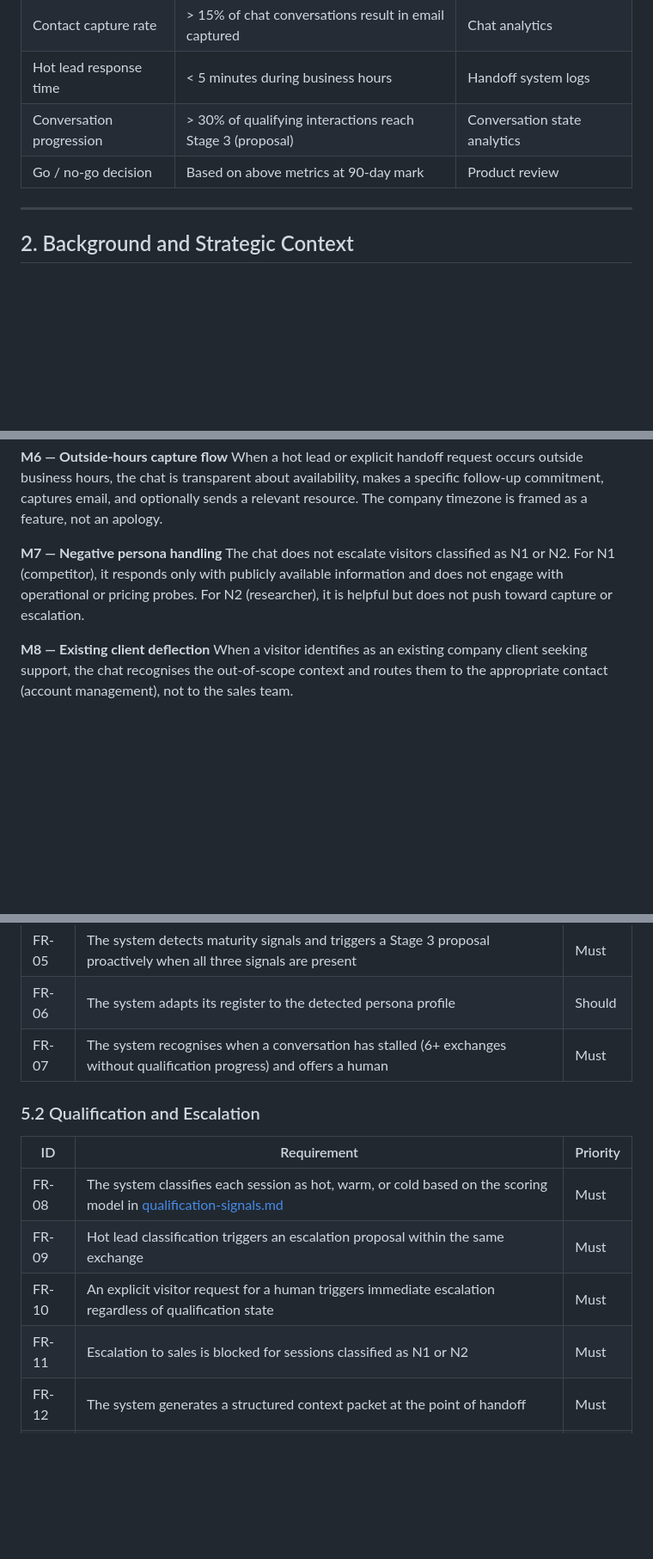
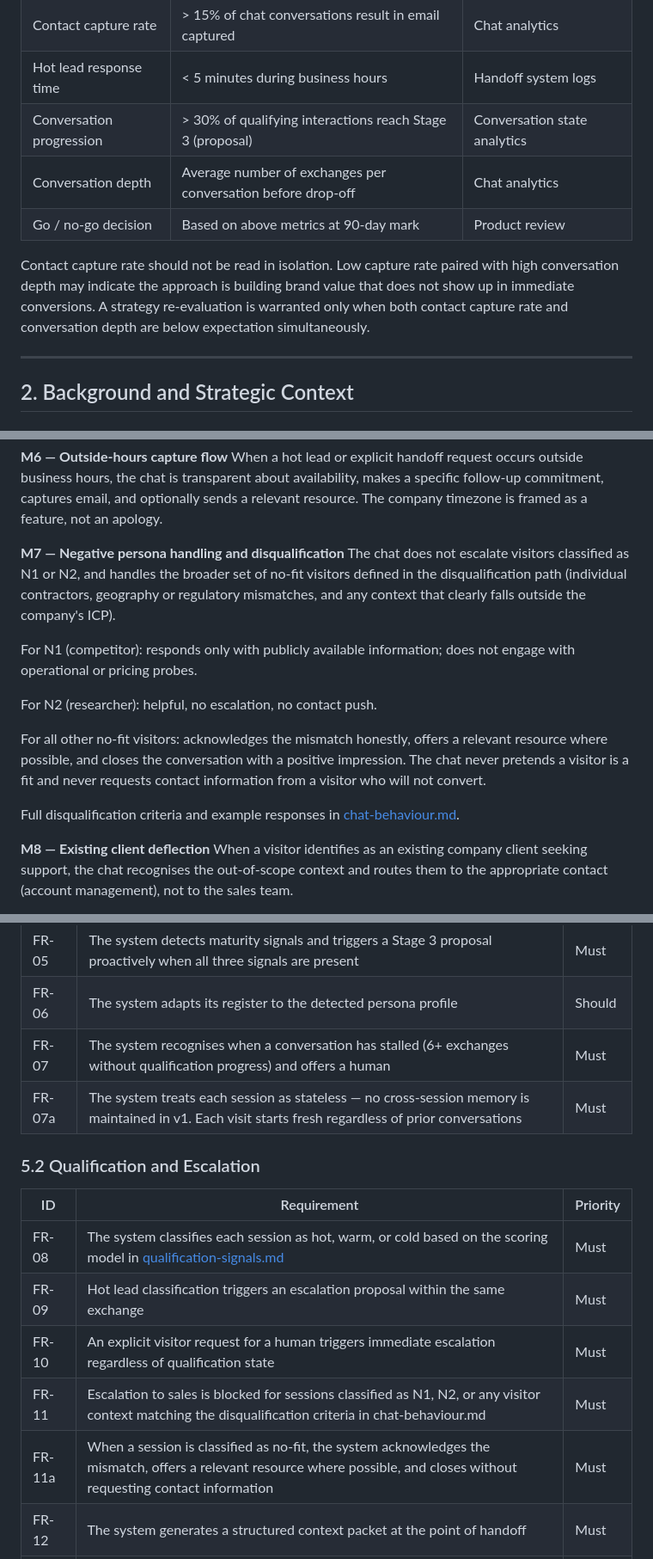
Before and after one commit to ggguille/growth-chat-ai, a Markdown page: documentation/docs/product-requirements-document.md, 3 parts joined by grey strips. Shown at 86% size. Drawn GitHub-style; blank space fills up the shorter version.

Commit message:
docs(chat-behaviour): finalise document and propagate decisions to PRD
- Mark chat-behaviour.md status as Final after team review
- Add Disqualification Path section: criteria and graceful exit behaviour
- Add Success Metrics section: Stage 3 trigger rate, contact capture rate,
  conversation depth, and interpretation guidance
- Add Multi-Session Continuity section: V1 stateless decision, V2 flagged
- Update PRD Section 1.4: add conversation depth metric and interpretation note
- Update PRD M7: expand from N1/N2 to full disqualification path
- Add FR-07a: V1 stateless session requirement
- Add FR-11a: graceful no-fit exit as an explicit functional requirement
- Update FR-11: reference full disqualification criteria

Co-Authored-By: Claude Sonnet 4.6 <noreply@anthropic.com>

```diff
--- a/documentation/docs/product-requirements-document.md
+++ b/documentation/docs/product-requirements-document.md
@@ -49,7 +49,10 @@ a meaningful signal.
 | Contact capture rate | > 15% of chat conversations result in email captured | Chat analytics |
 | Hot lead response time | < 5 minutes during business hours | Handoff system logs |
 | Conversation progression | > 30% of qualifying interactions reach Stage 3 (proposal) | Conversation state analytics |
+| Conversation depth | Average number of exchanges per conversation before drop-off | Chat analytics |
 | Go / no-go decision | Based on above metrics at 90-day mark | Product review |
+
+Contact capture rate should not be read in isolation. Low capture rate paired with high conversation depth may indicate the approach is building brand value that does not show up in immediate conversions. A strategy re-evaluation is warranted only when both contact capture rate and conversation depth are below expectation simultaneously.
 
 ---
 
@@ -181,11 +184,24 @@ the chat is transparent about availability, makes a specific follow-up
 commitment, captures email, and optionally sends a relevant resource.
 The company timezone is framed as a feature, not an apology.
 
-**M7 — Negative persona handling**
-The chat does not escalate visitors classified as N1 or N2. For N1 (competitor),
-it responds only with publicly available information and does not engage with
-operational or pricing probes. For N2 (researcher), it is helpful but does
-not push toward capture or escalation.
+**M7 — Negative persona handling and disqualification**
+The chat does not escalate visitors classified as N1 or N2, and handles the
+broader set of no-fit visitors defined in the disqualification path
+(individual contractors, geography or regulatory mismatches, and any context
+that clearly falls outside the company's ICP).
+
+For N1 (competitor): responds only with publicly available information;
+does not engage with operational or pricing probes.
+
+For N2 (researcher): helpful, no escalation, no contact push.
+
+For all other no-fit visitors: acknowledges the mismatch honestly, offers
+a relevant resource where possible, and closes the conversation with a positive
+impression. The chat never pretends a visitor is a fit and never requests
+contact information from a visitor who will not convert.
+
+Full disqualification criteria and example responses in
+[chat-behaviour.md](./considerations/chat-behaviour.md).
 
 **M8 — Existing client deflection**
 When a visitor identifies as an existing company client seeking support, the
@@ -276,6 +292,7 @@ Custom build in v1 to maintain full control over conversation logic and data.
 | FR-05 | The system detects maturity signals and triggers a Stage 3 proposal proactively when all three signals are present | Must |
 | FR-06 | The system adapts its register to the detected persona profile | Should |
 | FR-07 | The system recognises when a conversation has stalled (6+ exchanges without qualification progress) and offers a human | Must |
+| FR-07a | The system treats each session as stateless — no cross-session memory is maintained in v1. Each visit starts fresh regardless of prior conversations | Must |
 
 ### 5.2 Qualification and Escalation
 
@@ -284,7 +301,8 @@ Custom build in v1 to maintain full control over conversation logic and data.
 | FR-08 | The system classifies each session as hot, warm, or cold based on the scoring model in [qualification-signals.md](./considerations/qualification-signals.md) | Must |
 | FR-09 | Hot lead classification triggers an escalation proposal within the same exchange | Must |
 | FR-10 | An explicit visitor request for a human triggers immediate escalation regardless of qualification state | Must |
-| FR-11 | Escalation to sales is blocked for sessions classified as N1 or N2 | Must |
+| FR-11 | Escalation to sales is blocked for sessions classified as N1, N2, or any visitor context matching the disqualification criteria in chat-behaviour.md | Must |
+| FR-11a | When a session is classified as no-fit, the system acknowledges the mismatch, offers a relevant resource where possible, and closes without requesting contact information | Must |
 | FR-12 | The system generates a structured context packet at the point of handoff | Must |
 | FR-13 | The context packet contains: conversation summary, qualification state, lead level, trigger, visitor-provided data, timestamp | Must |
 
```
Also changed, not shown: 1 other file.
